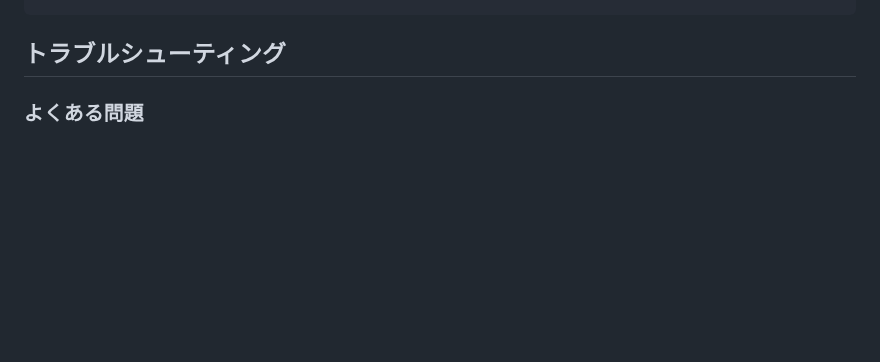
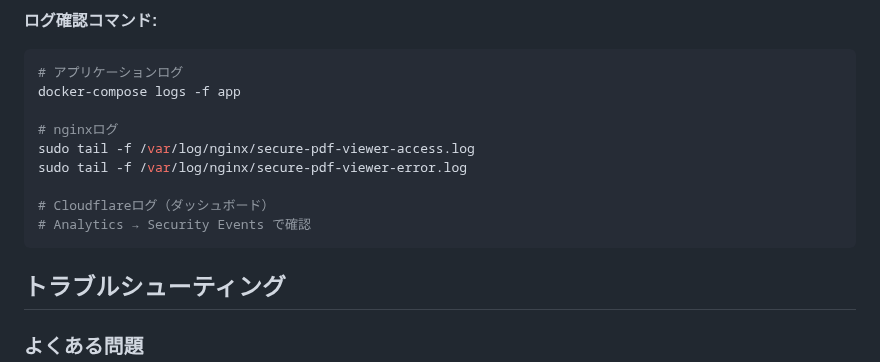
Before and after one commit to shimesaba-type0/secure-pdf-viewer, a Markdown page: README.md, the part around one of its changes. Rendered like a GitHub page; blank space fills up the shorter version.

````diff
--- a/README.md
+++ b/README.md
@@ -249,3 +410,16 @@ sudo systemctl status nginx
+**ログ確認コマンド:**
+```bash
+# アプリケーションログ
+docker-compose logs -f app
+
+# nginxログ
+sudo tail -f /var/log/nginx/secure-pdf-viewer-access.log
+sudo tail -f /var/log/nginx/secure-pdf-viewer-error.log
+
+# Cloudflareログ（ダッシュボード）
+# Analytics → Security Events で確認
+```
+
 ## トラブルシューティング
 
 ### よくある問題
````
Also changed, not shown: other parts of README.md (+161 -0 lines).
